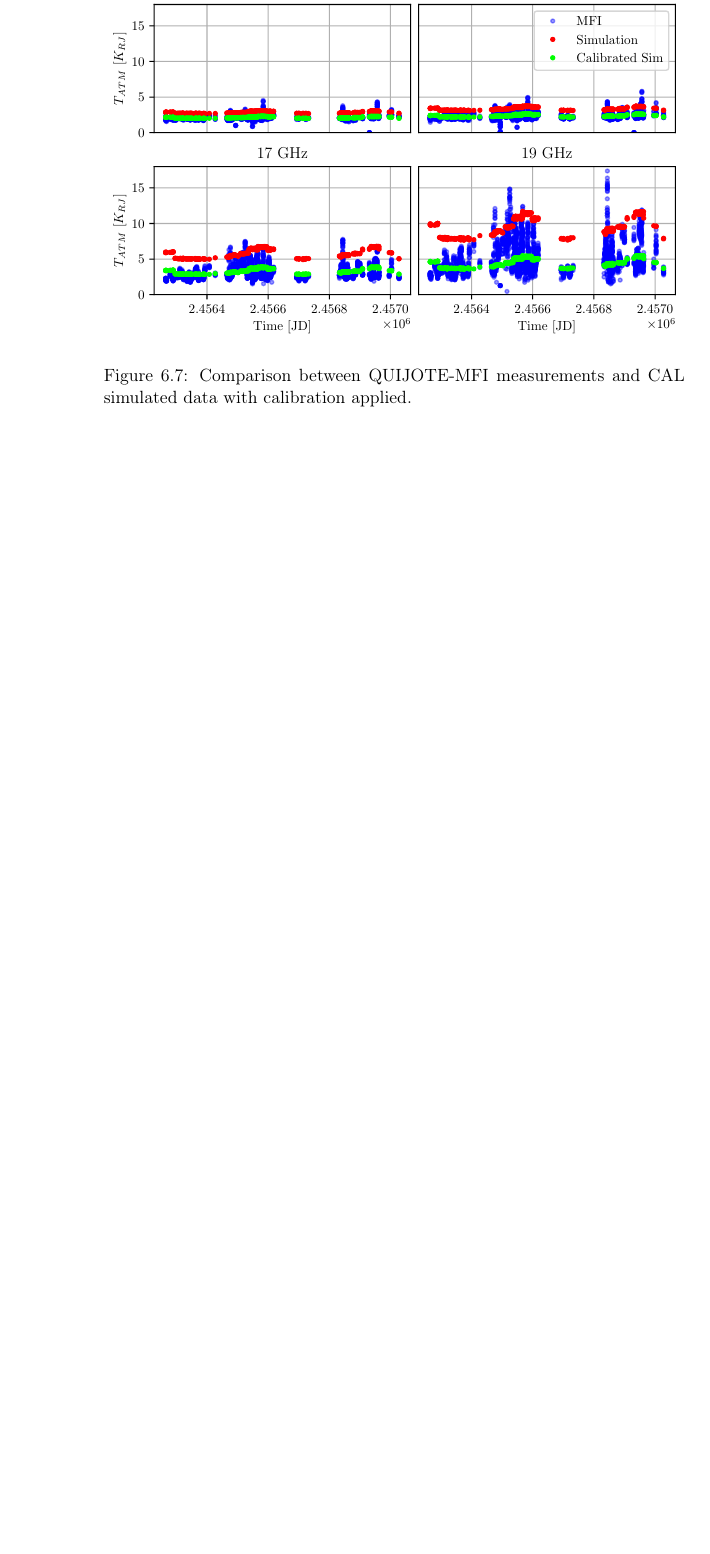
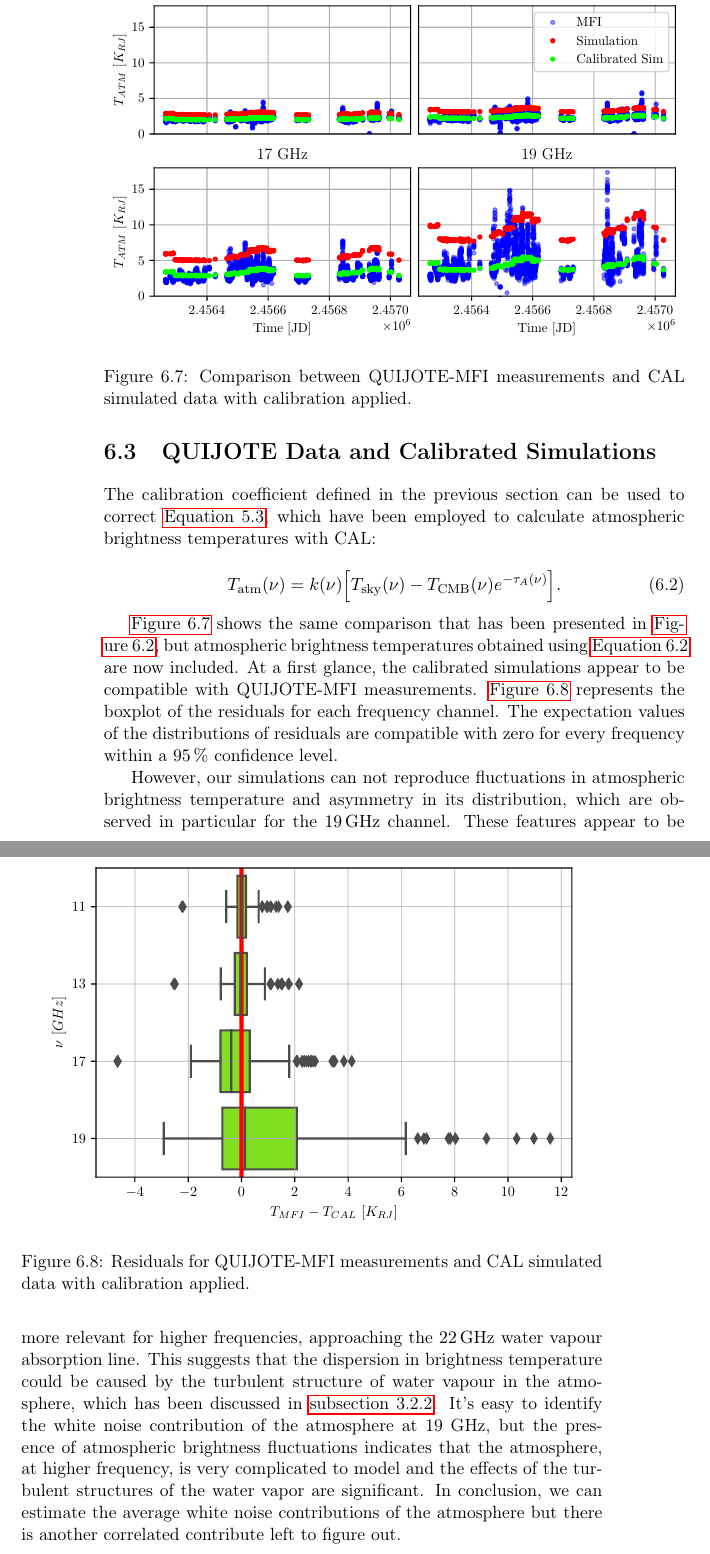
Before and after one commit to savaroskij/Thesis_Paper, a LaTeX thesis (thesis.tex, which reads chapters/ch6/ch6.tex): part of page 112 of 121 before the commit and two parts of pages 114 and 115 of 125 after it, the two joined at a grey line, cut so that both start at the same text, the shorter picture padded with empty space. Compiled offline with pdfLaTeX.

Commit message:
Add QUIJOTE/cal-sim section

```diff
--- a/chapters/ch6/ch6.tex
+++ b/chapters/ch6/ch6.tex
@@ -178,6 +178,28 @@ simulated with CAL. As it can be seen, they stand in proximity of the
 blue line, confirming the validity of the calibration technique at least
 for the MFI central frequencies.
 
+\section{QUIJOTE Data and Calibrated Simulations}
+
+The calibration coefficient defined in the previous section can be used to
+correct \autoref{eq:tatm_formula}, which have been employed to calculate
+atmospheric brightness temperatures with CAL:
+
+\begin{equation}
+        T_\text{atm}\qty(\nu) = k\qty(\nu)\qty[T_\text{sky}\qty(\nu) -
+        T_\text{CMB}\qty(\nu)e^{-\tau_A\qty(\nu)}].
+        \label{eq:tatm_formula_calibrated}
+\end{equation}
+
+\autoref{fig:quijote_sim_calibrated} shows the same comparison that has
+been presented in \autoref{fig:quijote_sim}, but atmospheric brightness
+temperatures obtained using \autoref{eq:tatm_formula_calibrated} are now
+included. At a first glance, the calibrated simulations appear to be
+compatible with QUIJOTE-MFI measurements.
+\autoref{fig:quijote_sim_calibrated_residuals_boxplot} represents the
+boxplot of the residuals for each frequency channel. The expectation values
+of the distributions of residuals are compatible with zero for every
+frequency within a \SI{95}{\percent} confidence level.
+
 \begin{figure}
         \centering
         \includegraphics[width=\textwidth]{QUIJOTE-Sim_calibrated}
@@ -185,3 +207,26 @@ for the MFI central frequencies.
         CAL simulated data with calibration applied.}
         \label{fig:quijote_sim_calibrated}
 \end{figure}
+
+\begin{figure}
+        \centering
+        \includegraphics[width=0.93\textwidth]{QUIJOTE-Sim_calibrated_residuals_boxplot}
+        \caption{Residuals for QUIJOTE-MFI measurements and
+        CAL simulated data with calibration applied.}
+        \label{fig:quijote_sim_calibrated_residuals_boxplot}
+\end{figure}
+
+However, our simulations can not reproduce fluctuations in atmospheric
+brightness temperature and asymmetry in its distribution, which are
+observed in particular for the \SI{19}{\giga\hertz} channel.  These
+features appear to be more relevant for higher frequencies, approaching the
+\SI{22}{\giga\hertz} water vapour absorption line. This suggests that the
+dispersion in brightness temperature could be caused by the turbulent
+structure of water vapour in the atmosphere, which has been discussed in
+\autoref{ss:turbulent_structure}. It's easy to identify the white noise
+contribution of the atmosphere at 19 GHz, but the presence of atmospheric
+brightness fluctuations indicates that the atmosphere, at higher frequency,
+is very complicated to model and the effects of the turbulent structures of
+the water vapor are significant.  In conclusion, we can
+estimate the average white noise contributions of the atmosphere but there
+is another correlated contribute left to figure out.
```
